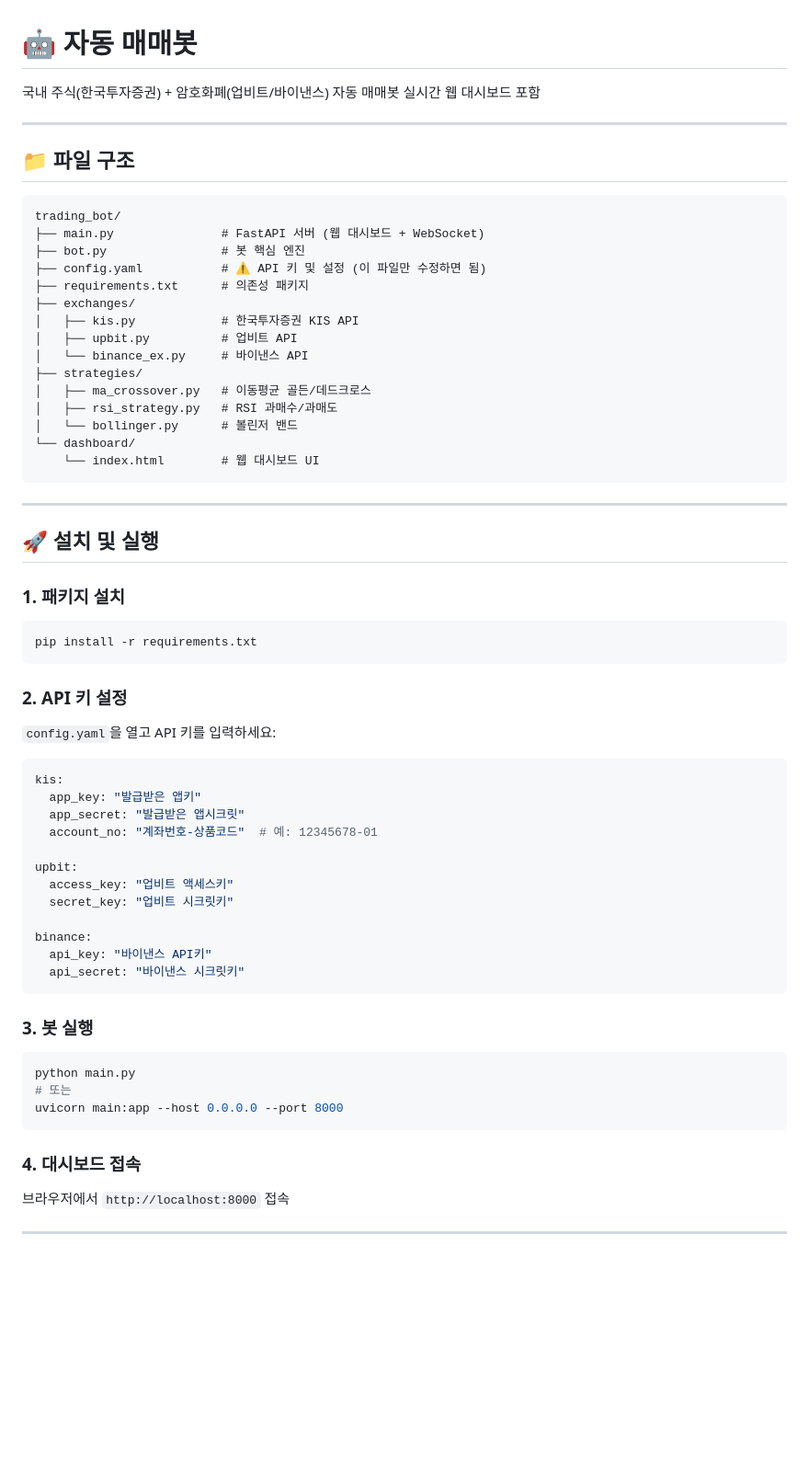
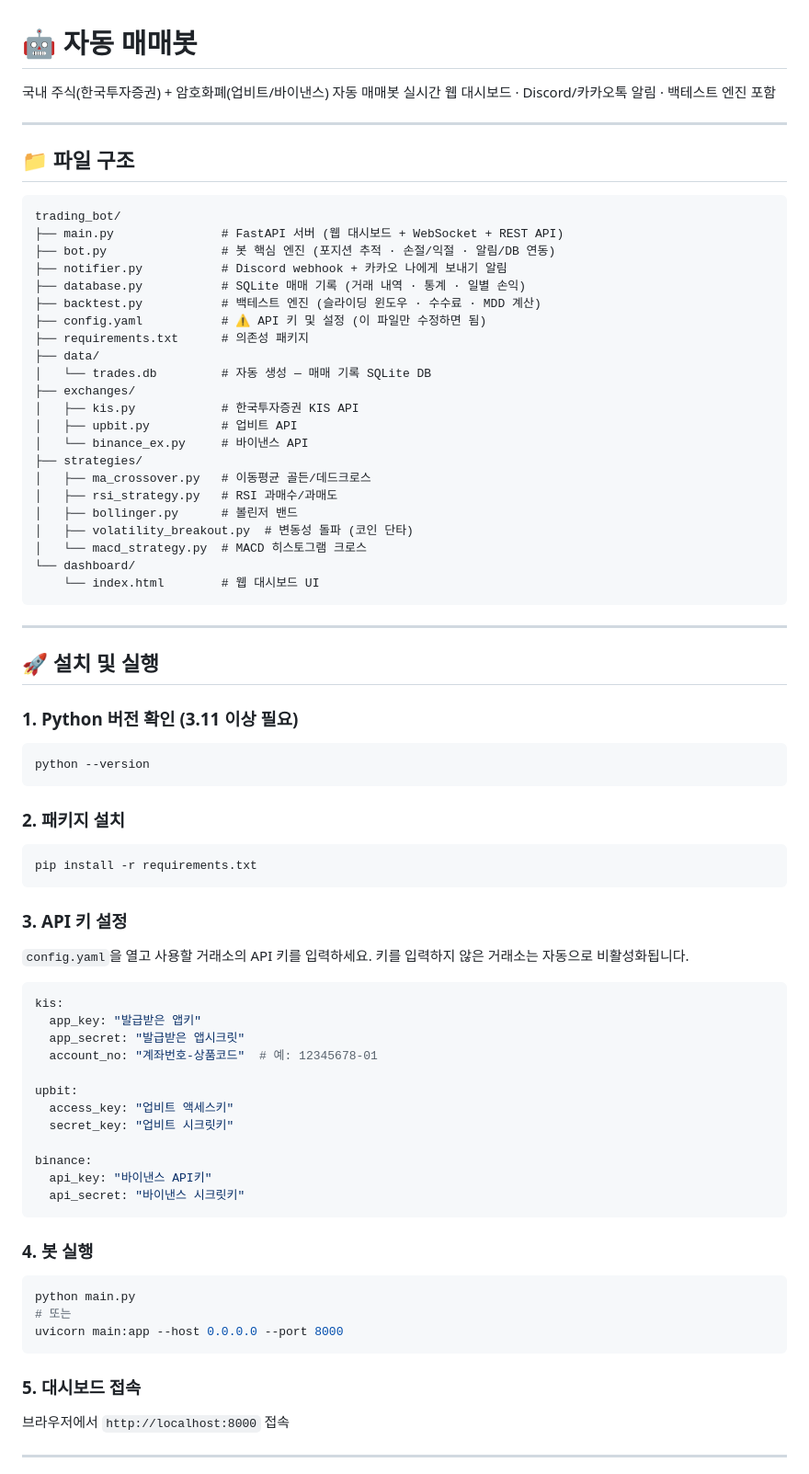
Before and after one commit to alswn8268/trading-bot, a Markdown page: README.md, the part around one of its changes. Shown at 92% size. GitHub-like rendering; blank space fills up the shorter version.

````diff
--- a/README.md
+++ b/README.md
@@ -1,7 +1,7 @@
 # 🤖 자동 매매봇
 
 국내 주식(한국투자증권) + 암호화폐(업비트/바이낸스) 자동 매매봇
-실시간 웹 대시보드 포함
+실시간 웹 대시보드 · Discord/카카오톡 알림 · 백테스트 엔진 포함
 
 ---
 
@@ -9,10 +9,15 @@
 
 ```
 trading_bot/
-├── main.py               # FastAPI 서버 (웹 대시보드 + WebSocket)
-├── bot.py                # 봇 핵심 엔진
+├── main.py               # FastAPI 서버 (웹 대시보드 + WebSocket + REST API)
+├── bot.py                # 봇 핵심 엔진 (포지션 추적 · 손절/익절 · 알림/DB 연동)
+├── notifier.py           # Discord webhook + 카카오 나에게 보내기 알림
+├── database.py           # SQLite 매매 기록 (거래 내역 · 통계 · 일별 손익)
+├── backtest.py           # 백테스트 엔진 (슬라이딩 윈도우 · 수수료 · MDD 계산)
 ├── config.yaml           # ⚠️ API 키 및 설정 (이 파일만 수정하면 됨)
 ├── requirements.txt      # 의존성 패키지
+├── data/
+│   └── trades.db         # 자동 생성 — 매매 기록 SQLite DB
 ├── exchanges/
 │   ├── kis.py            # 한국투자증권 KIS API
 │   ├── upbit.py          # 업비트 API
@@ -20,7 +25,9 @@ trading_bot/
 ├── strategies/
 │   ├── ma_crossover.py   # 이동평균 골든/데드크로스
 │   ├── rsi_strategy.py   # RSI 과매수/과매도
-│   └── bollinger.py      # 볼린저 밴드
+│   ├── bollinger.py      # 볼린저 밴드
+│   ├── volatility_breakout.py  # 변동성 돌파 (코인 단타)
+│   └── macd_strategy.py  # MACD 히스토그램 크로스
 └── dashboard/
     └── index.html        # 웹 대시보드 UI
 ```
@@ -29,13 +36,19 @@ trading_bot/
 
 ## 🚀 설치 및 실행
 
-### 1. 패키지 설치
+### 1. Python 버전 확인 (3.11 이상 필요)
+```bash
+python --version
+```
+
+### 2. 패키지 설치
 ```bash
 pip install -r requirements.txt
 ```
 
-### 2. API 키 설정
-`config.yaml`을 열고 API 키를 입력하세요:
+### 3. API 키 설정
+`config.yaml`을 열고 사용할 거래소의 API 키를 입력하세요.
+키를 입력하지 않은 거래소는 자동으로 비활성화됩니다.
 
 ```yaml
 kis:
@@ -52,14 +65,14 @@ binance:
   api_secret: "바이낸스 시크릿키"
 ```
 
-### 3. 봇 실행
+### 4. 봇 실행
 ```bash
 python main.py
 # 또는
 uvicorn main:app --host 0.0.0.0 --port 8000
 ```
 
-### 4. 대시보드 접속
+### 5. 대시보드 접속
 브라우저에서 `http://localhost:8000` 접속
 
 ---
````
Also changed, not shown: other parts of README.md (+75 -11 lines).
